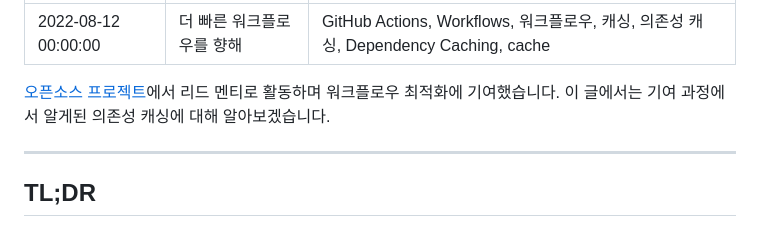
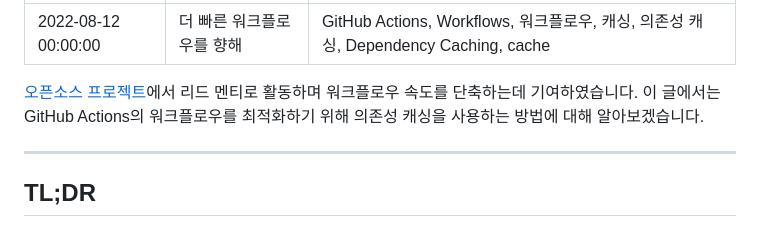
Before and after one commit to jongwooo/blog, a Markdown page: article/caching-dependencies-to-speed-up-workflows/index.md, the part around the change. Drawn GitHub-style.

Commit message:
docs: Update introduction

```diff
--- a/article/caching-dependencies-to-speed-up-workflows/index.md
+++ b/article/caching-dependencies-to-speed-up-workflows/index.md
@@ -4,8 +4,8 @@ title: 더 빠른 워크플로우를 향해
 keywords: GitHub Actions, Workflows, 워크플로우, 캐싱, 의존성 캐싱, Dependency Caching, cache
 ---
 
-[오픈소스 프로젝트](https://github.com/fosslight/fosslight)에서 리드 멘티로 활동하며 워크플로우 최적화에 기여했습니다.
-이 글에서는 기여 과정에서 알게된 의존성 캐싱에 대해 알아보겠습니다.
+[오픈소스 프로젝트](https://github.com/fosslight/fosslight)에서 리드 멘티로 활동하며 워크플로우 속도를 단축하는데 기여하였습니다.
+이 글에서는 GitHub Actions의 워크플로우를 최적화하기 위해 의존성 캐싱을 사용하는 방법에 대해 알아보겠습니다.
 
 <!-- end -->
 
```
